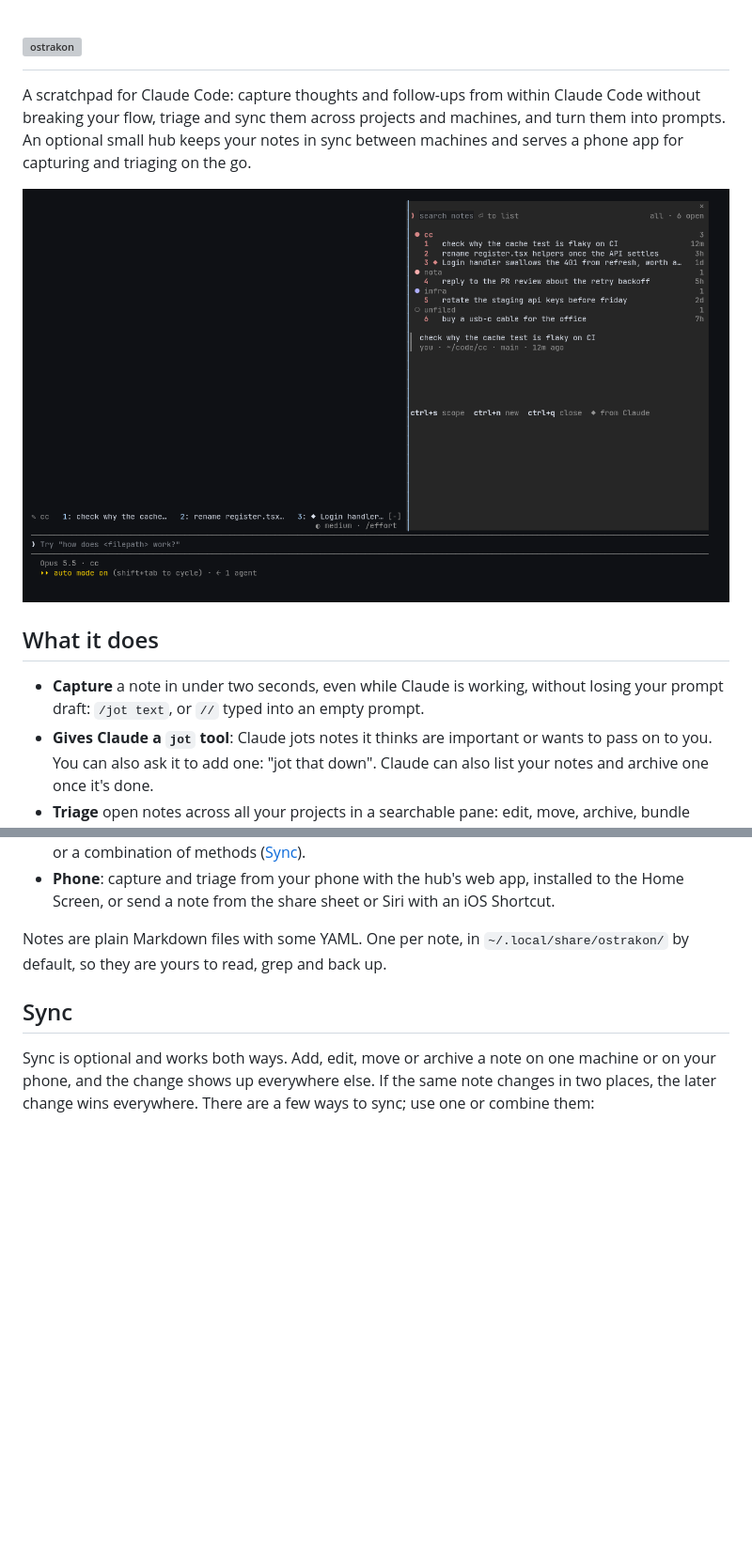
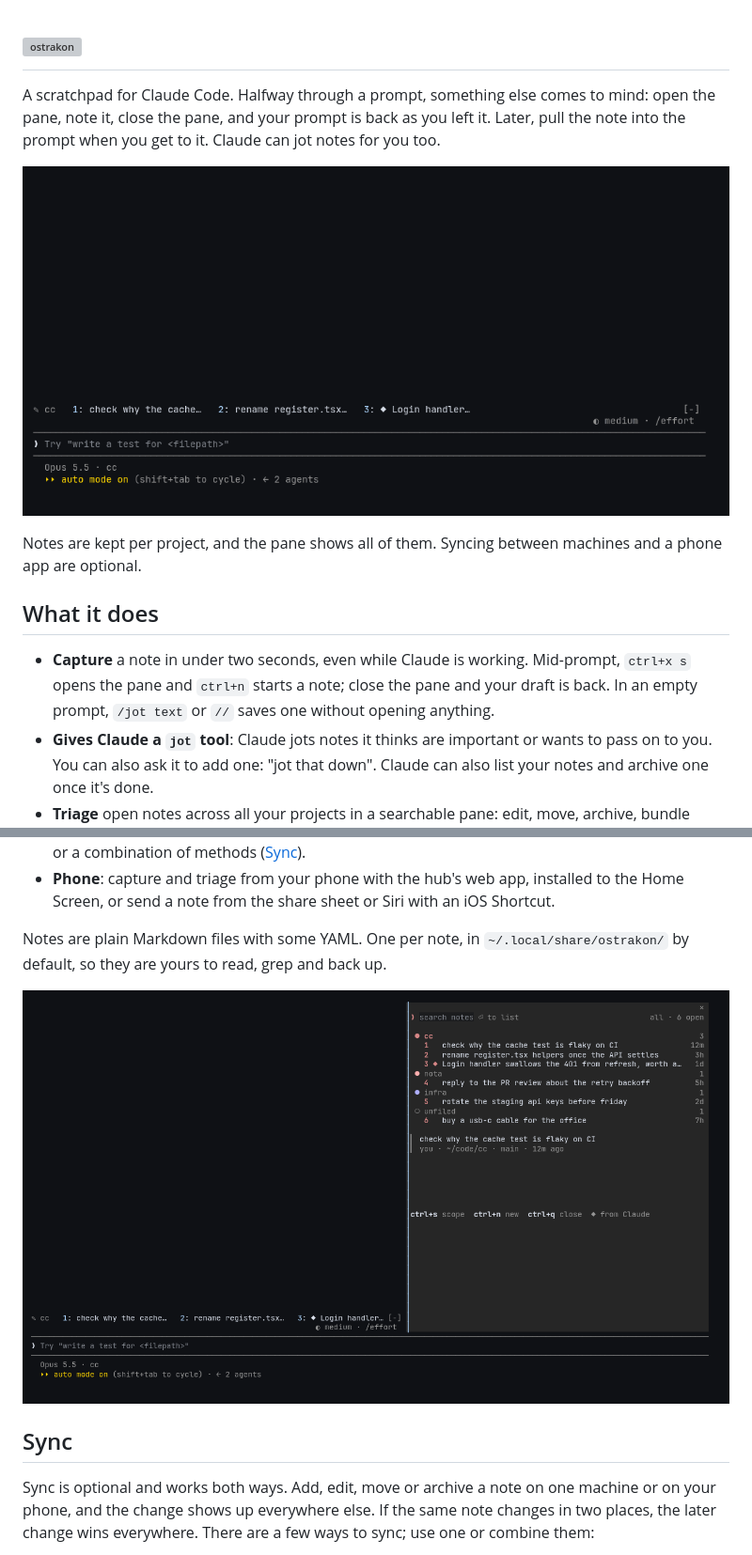
Before and after one commit to gaius-codius/ostrakon, a Markdown page: README.md, 2 parts joined by grey strips. Shown at 94% size. GitHub-like rendering; pictures changed too: docs/images/demo.gif (added), docs/images/pane.png; blank space fills up the shorter version; grey boxes are pictures that could not be loaded.

```diff
--- a/README.md
+++ b/README.md
@@ -5,14 +5,15 @@
   </picture>
 </h1>
 
-A scratchpad for Claude Code: capture thoughts and follow-ups from within Claude Code without breaking your flow, triage and sync them across projects and machines, and turn them into prompts. An optional small hub keeps your notes in sync between machines and serves a phone app for capturing and triaging on the go.
+A scratchpad for Claude Code. Halfway through a prompt, something else comes to mind: open the pane, note it, close the pane, and your prompt is back as you left it. Later, pull the note into the prompt when you get to it. Claude can jot notes for you too.
 
+![Half a prompt typed in Claude Code; the ostrakon pane opens and the prompt empties, a note is typed and saved, and when the pane closes the prompt is back as it was, with the new note first in the row of chips above it](docs/images/demo.gif)
 
-![The ostrakon pane docked beside a Claude Code session, listing open notes across projects, with this project's notes as numbered chips above the prompt](docs/images/pane.png)
+Notes are kept per project, and the pane shows all of them. Syncing between machines and a phone app are optional.
 
 ## What it does
 
-- **Capture** a note in under two seconds, even while Claude is working, without losing your prompt draft: `/jot text`, or `//` typed into an empty prompt.
+- **Capture** a note in under two seconds, even while Claude is working. Mid-prompt, `ctrl+x s` opens the pane and `ctrl+n` starts a note; close the pane and your draft is back. In an empty prompt, `/jot text` or `//` saves one without opening anything.
 - **Gives Claude a `jot` tool**: Claude jots notes it thinks are important or wants to pass on to you. You can also ask it to add one: "jot that down". Claude can also list your notes and archive one once it's done.
 - **Triage** open notes across all your projects in a searchable pane: edit, move, archive, bundle several into one prompt.
 - **Dispatch** a note into the prompt. This project's open notes sit in a row of numbered chips above the prompt (the "pocket"); press a note's number in an empty prompt to pull it in.
@@ -21,6 +22,8 @@ A scratchpad for Claude Code: capture thoughts and follow-ups from within Claude
 - **Phone**: capture and triage from your phone with the hub's web app, installed to the Home Screen, or send a note from the share sheet or Siri with an iOS Shortcut.
 
 Notes are plain Markdown files with some YAML. One per note, in `~/.local/share/ostrakon/` by default, so they are yours to read, grep and back up.
+
+![The ostrakon pane docked beside a Claude Code session, listing open notes across projects, with this project's notes as numbered chips above the prompt](docs/images/pane.png)
 
 ## Sync
 
```
Also changed, not shown: other parts of README.md (+10 -3 lines), docs/images/phone.png, 1 other file.
